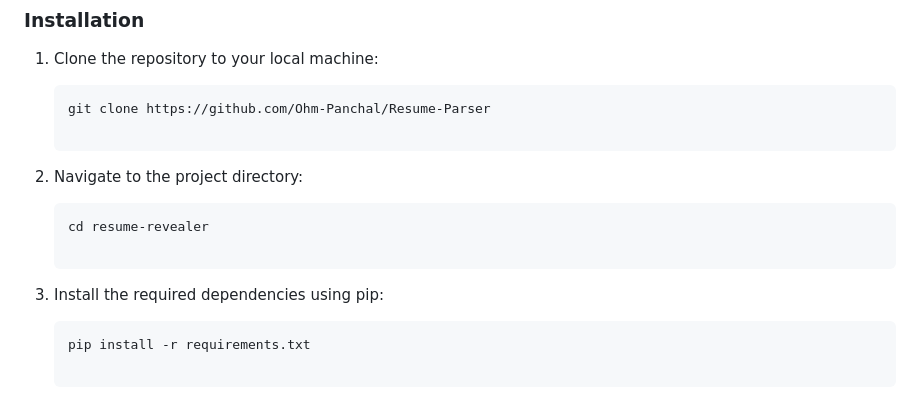
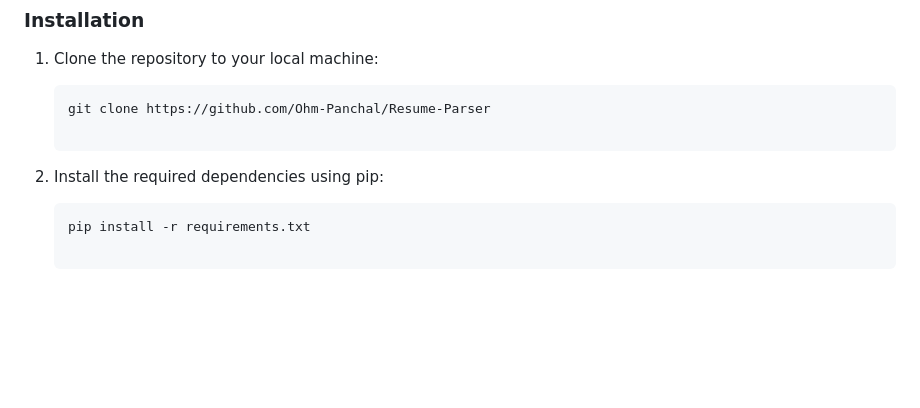
Before and after one commit to Ohm-Panchal/Resume-Parser, a Markdown page: README.md, the part around the change. GitHub-like rendering; blank space fills up the shorter version.

````diff
--- a/README.md
+++ b/README.md
@@ -36,12 +36,7 @@ The application utilizes SQLite for storing and managing data related to user up
    ```bash
    git clone https://github.com/Ohm-Panchal/Resume-Parser
 
-2. Navigate to the project directory:
-
-   ``` bash
-   cd resume-revealer
-
-3. Install the required dependencies using pip:
+2. Install the required dependencies using pip:
 
    ``` bash
    pip install -r requirements.txt
````
